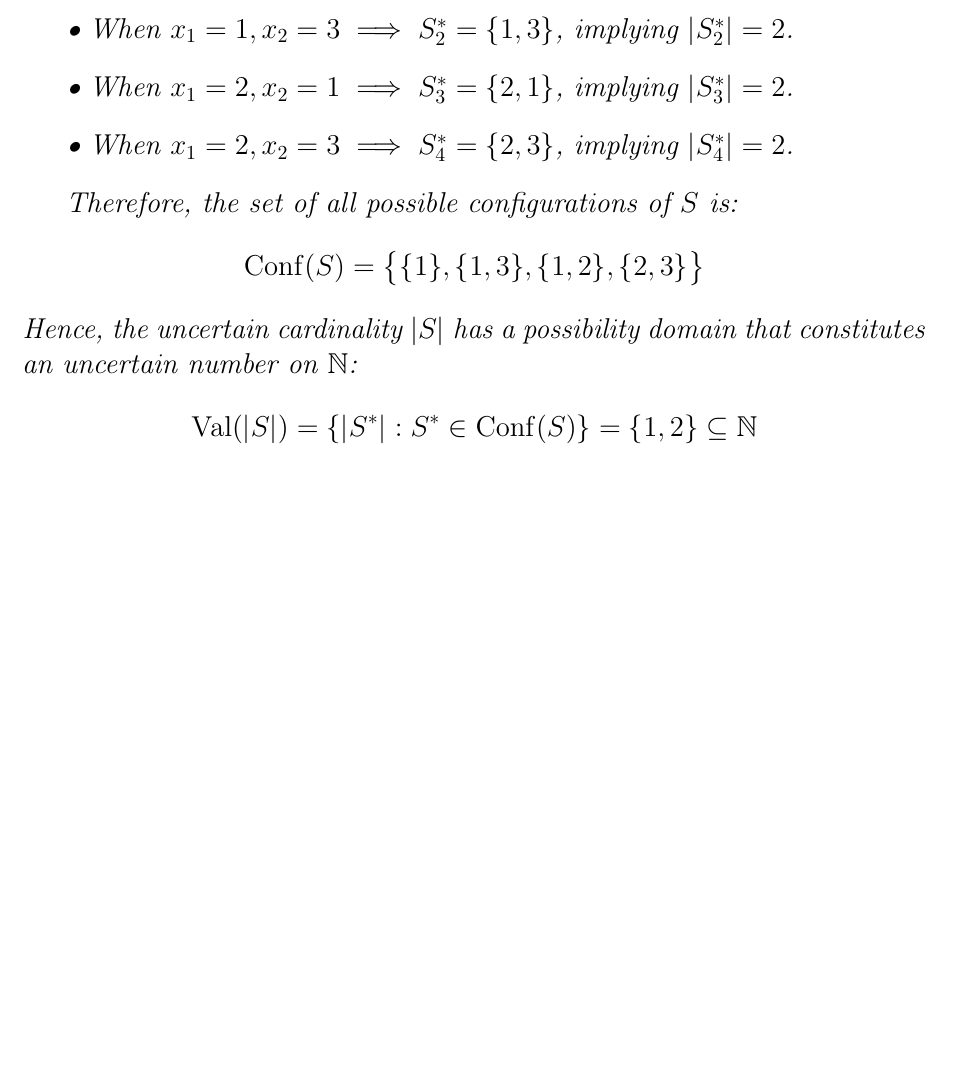
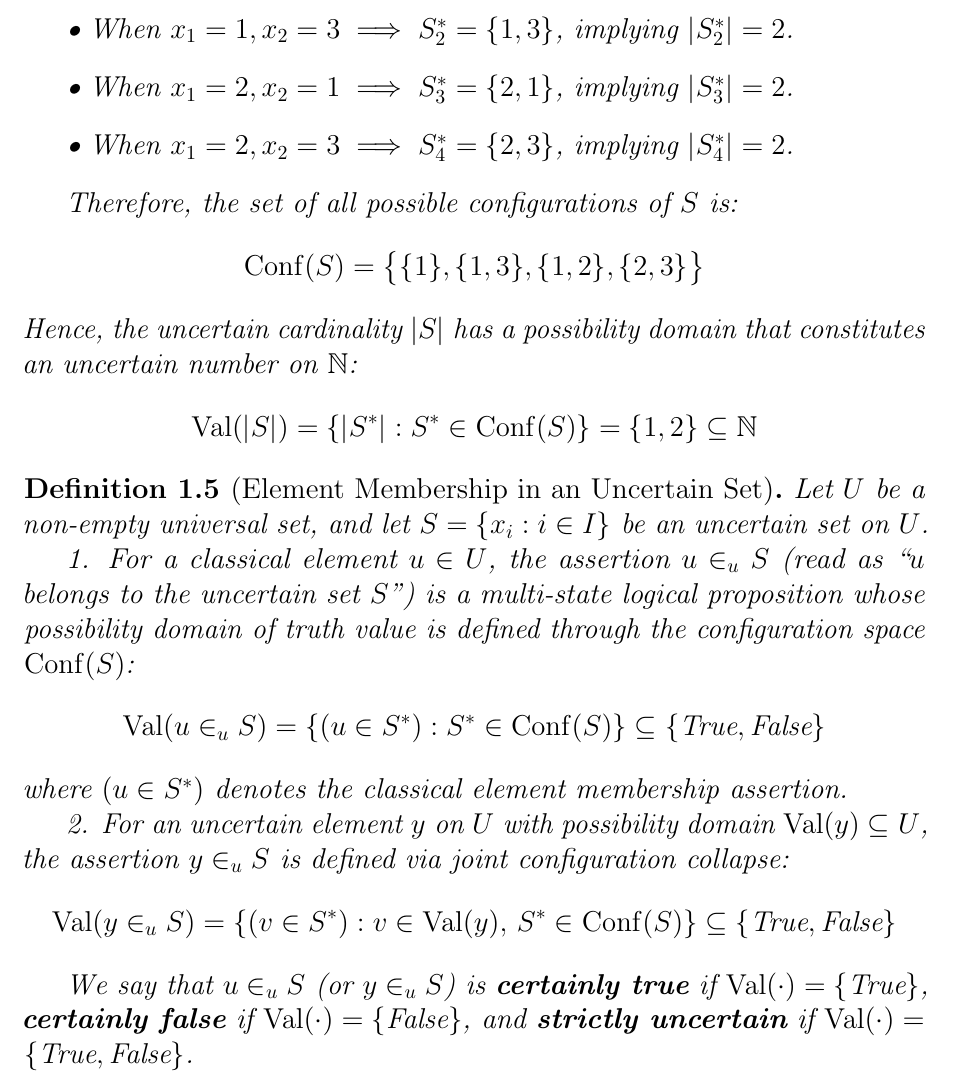
Before and after one commit to tmcuong2408/uncertain_set_theory, a LaTeX thesis (Uncertain Set Theory.tex): part of page 7 of 7, cut so that both start at the same text, the shorter picture padded with empty space. Compiled offline with pdfLaTeX.

Commit message:
Auto backup: 26/09/2026  4:10:12.91

```diff
--- a/Uncertain Set Theory.tex
+++ b/Uncertain Set Theory.tex
@@ -169,4 +169,20 @@
 		\mathrm{Val}(|S|) = \{ |S^*| : S^* \in \mathrm{Conf}(S) \} = \{1, 2\} \subseteq \mathbb{N}
 		\]
 	\end{example}
+	\begin{definition}[Element Membership in an Uncertain Set]
+		Let $U$ be a non-empty universal set, and let $S = \{x_i : i \in I\}$ be an uncertain set on $U$.
+
+		1. For a classical element $u \in U$, the assertion $u \in_u S$ (read as ``$u$ belongs to the uncertain set $S$'') is a multi-state logical proposition whose possibility domain of truth value is defined through the configuration space $\mathrm{Conf}(S)$:
+		\[
+		\mathrm{Val}(u \in_u S) = \{ (u \in S^*) : S^* \in \mathrm{Conf}(S) \} \subseteq \{\text{True}, \text{False}\}
+		\]
+		where $(u \in S^*)$ denotes the classical element membership assertion.
+
+		2. For an uncertain element $y$ on $U$ with possibility domain $\mathrm{Val}(y) \subseteq U$, the assertion $y \in_u S$ is defined via joint configuration collapse:
+		\[
+		\mathrm{Val}(y \in_u S) = \{ (v \in S^*) : v \in \mathrm{Val}(y), \, S^* \in \mathrm{Conf}(S) \} \subseteq \{\text{True}, \text{False}\}
+		\]
+
+		We say that $u \in_u S$ (or $y \in_u S$) is \textbf{certainly true} if $\mathrm{Val}(\cdot) = \{\text{True}\}$, \textbf{certainly false} if $\mathrm{Val}(\cdot) = \{\text{False}\}$, and \textbf{strictly uncertain} if $\mathrm{Val}(\cdot) = \{\text{True}, \text{False}\}$.
+	\end{definition}
 \end{document}
```
Also changed, not shown: Uncertain Set Theory.pdf, 2 other files.
